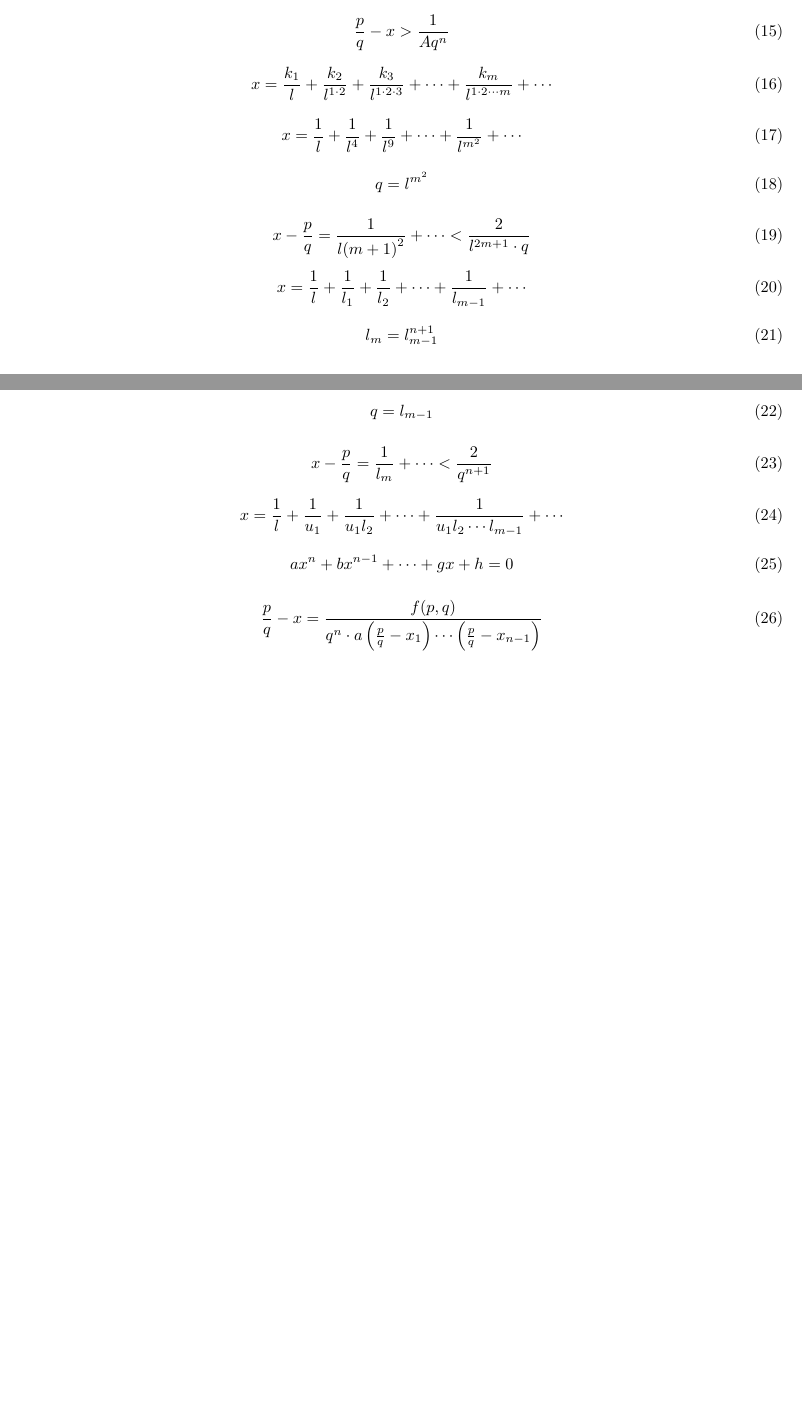
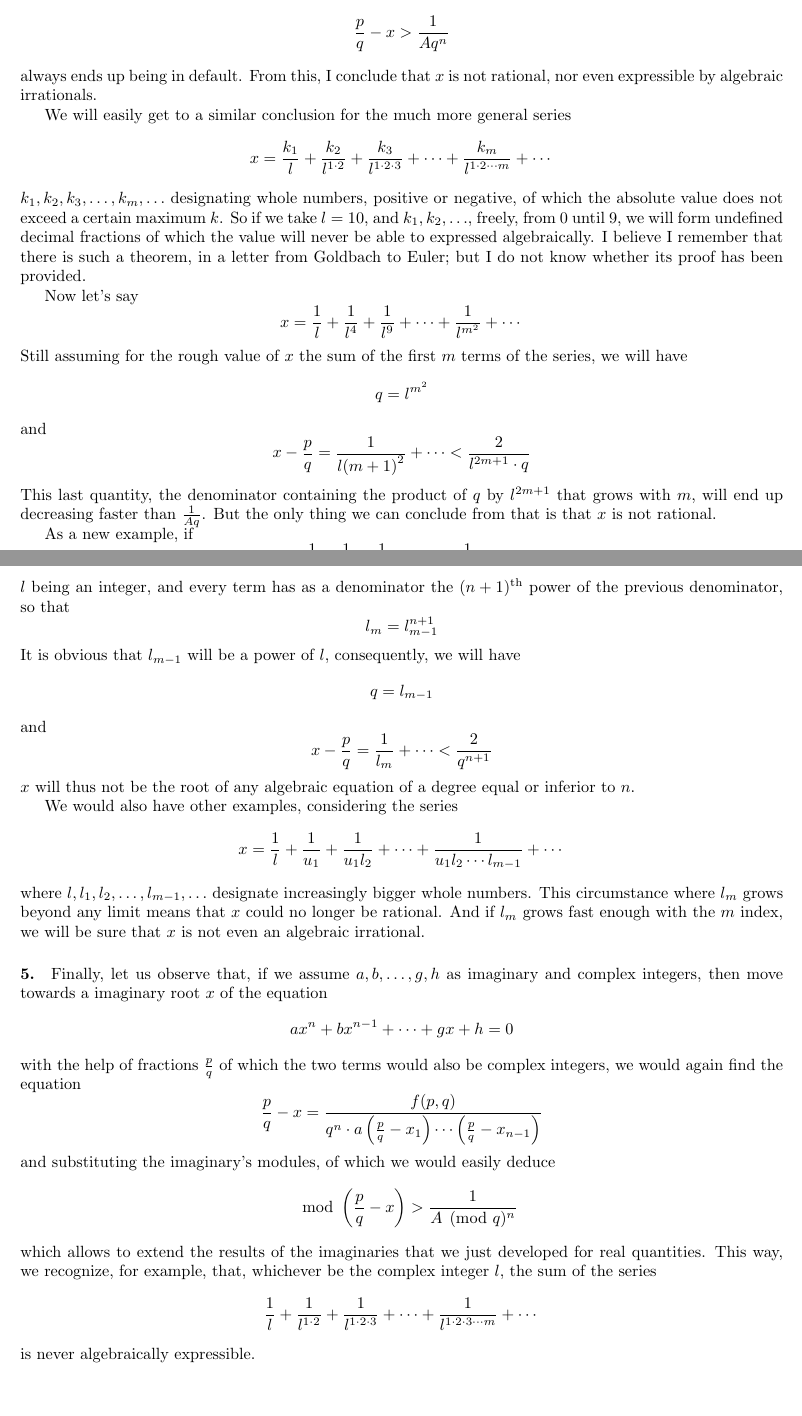
Before and after one commit to bemeurer/transcendental, a LaTeX document (transcendental.tex): two parts of pages 5 and 6 of 6, joined at a grey line, cut so that both start at the same text. Compiled offline with pdfLaTeX.

Commit message:
Finished typesetting trabslation

```diff
--- a/transcendental.tex
+++ b/transcendental.tex
@@ -155 +201,16 @@ or
+than any fraction having a constant numerator and a proportionate denominator of
+a given power of $q$, so that the inequality
+  $$\frac{p}{q} - x > \frac{1}{Aq^n}$$
+always ends up being in default. From this, I conclude that $x$ is not rational,
+nor even expressible by algebraic irrationals.
 
+We will easily get to a similar conclusion for the much more general series
+  $$x = \frac{k_1}{l} + \frac{k_2}{l^{1\cdot 2}} + \frac{k_3}{l^{1\cdot 2\cdot 3}}
+    + \cdots + \frac{k_m}{l^{1\cdot 2\cdots m}} + \cdots$$
+$k_1, k_2, k_3, \ldots, k_m, \ldots$ designating whole numbers, positive or
+negative, of which the absolute value does not exceed a certain maximum $k$.
+So if we take $l = 10$, and $k_1, k_2, \ldots$, freely, from $0$ until $9$,
+we will form undefined decimal fractions of which the value will never be able
+to expressed algebraically. I believe I remember that there is such a theorem,
+in a letter from Goldbach to Euler; but I do not know whether its proof has
+been provided.
@@ -159 +217,13 @@ or
 
+Now let's say
+  $$x = \frac{1}{l} + \frac{1}{l^4} + \frac{1}{l^9} + \cdots + \frac{1}{l^{m^2}}
+    + \cdots$$
+Still assuming for the rough value of $x$ the sum of the first $m$ terms of the
+series, we will have
+  $$q = l^{m^2}$$
+and
+  $$x - \frac{p}{q} = \frac{1}{l{(m + 1)}^2} + \cdots
+    < \frac{2}{l^{2m+1}\cdot q}$$
+This last quantity, the denominator containing the product of $q$ by $l^{2m+1}$
+that grows with $m$, will end up decreasing faster than $\frac{1}{Aq}$. But the
+only thing we can conclude from that is that $x$ is not rational.
@@ -163 +230,13 @@ or
 
+As a new example, if
+  $$x = \frac{1}{l} + \frac{1}{l_1} + \frac{1}{l_2} + \cdots
+    + \frac{1}{l_{m-1}} + \cdots$$
+$l$ being an integer, and every term has as a denominator the
+$(n + 1)$\textsuperscript{th} power of the previous denominator, so that
+  $$l_m = l_{m-1}^{n+1}$$
+It is obvious that $l_{m-1}$ will be a power of $l$, consequently, we will have
+  $$q = l_{m-1}$$
+and
+  $$x - \frac{p}{q}=\frac{1}{l_m}+\cdots < \frac{2}{q^{n+1}}$$
+$x$ will thus not be the root of any algebraic equation of a degree equal or
+inferior to $n$.
@@ -167 +243,8 @@ or
 
+We would also have other examples, considering the series
+  $$  x = \frac{1}{l} + \frac{1}{u_1} + \frac{1}{u_1 l_2} + \cdots
+    + \frac{1}{u_1 l_2 \cdots l_{m-1}} + \cdots$$
+where $l, l_1, l_2, \ldots, l_{m-1}, \ldots$ designate increasingly bigger whole
+numbers. This circumstance where $l_m$ grows beyond any limit means that $x$
+could no longer be rational. And if $l_m$ grows fast enough with the $m$ index,
+we will be sure that $x$ is not even an algebraic irrational.
@@ -202,56 +252,17 @@ or
-  x - \frac{p}{q} = \frac{1}{l^{1\cdot 2\cdots m(m + 1)}} + \cdots
-  < \frac{2}{q^{m+1}}
-\end{equation}
-
-\begin{equation}
-  \frac{p}{q} - x > \frac{1}{Aq^n}
-\end{equation}
-
-\begin{equation}
-  x = \frac{k_1}{l} + \frac{k_2}{l^{1\cdot 2}} + \frac{k_3}{l^{1\cdot 2\cdot 3}}
-  + \cdots + \frac{k_m}{l^{1\cdot 2\cdots m}} + \cdots
-\end{equation}
-
-\begin{equation}
-  x = \frac{1}{l} + \frac{1}{l^4} + \frac{1}{l^9} + \cdots + \frac{1}{l^{m^2}}
-  + \cdots
-\end{equation}
-
-\begin{equation}
-  q = l^{m^2}
-\end{equation}
-
-\begin{equation}
-  x - \frac{p}{q} = \frac{1}{l{(m + 1)}^2} + \cdots < \frac{2}{l^{2m+1}\cdot q}
-\end{equation}
-
-\begin{equation}
-  x = \frac{1}{l} + \frac{1}{l_1} + \frac{1}{l_2} + \cdots + \frac{1}{l_{m-1}}
-  + \cdots
-\end{equation}
-
-\begin{equation}
-  l_m = l_{m-1}^{n+1}
-\end{equation}
-
-\begin{equation}
-  q = l_{m-1}
-\end{equation}
-
-\begin{equation}
-  x - \frac{p}{q}=\frac{1}{l_m}+\cdots < \frac{2}{q^{n+1}}
-\end{equation}
-
-\begin{equation}
-  x = \frac{1}{l} + \frac{1}{u_1} + \frac{1}{u_1 l_2} + \cdots
-  + \frac{1}{u_1 l_2 \cdots l_{m-1}} + \cdots
-\end{equation}
-
-\begin{equation}
-  ax^n + bx^{n-1} + \cdots + gx + h = 0
-\end{equation}
-
-\begin{equation}
-  \frac{p}{q} - x = \frac{f(p,q)}{q^n\cdot a\left(\frac{p}{q} - x_1\right)\cdots\left(\frac{p}{q}-x_{n-1}\right)}
-\end{equation}
+\paragraph{5.}
+Finally, let us observe that, if we assume $a, b, \ldots, g, h$ as imaginary
+and complex integers, then move towards a imaginary root $x$ of the equation
+  $$ax^n + bx^{n-1} + \cdots + gx + h = 0$$
+with the help of fractions $\frac{p}{q}$ of which the two terms would also be
+complex integers, we would again find the equation
+  $$\frac{p}{q} - x = \frac{f(p,q)}{q^n\cdot a\left(\frac{p}{q}
+    - x_1\right)\cdots\left(\frac{p}{q}-x_{n-1}\right)}$$
+and substituting the imaginary’s modules, of which we would easily deduce
+  $$\mod\left(\frac{p}{q}- x\right) > \frac{1}{A\pmod{q}^n}$$
+which allows to extend the results of the imaginaries that we just developed for
+real quantities. This way, we recognize, for example, that, whichever be the
+complex integer $l$, the sum of the series
+$$\frac{1}{l} + \frac{1}{l^{1 \cdot 2}} + \frac{1}{l^{1\cdot 2\cdot 3}}
+  + \cdots + \frac{1}{l^{1\cdot 2\cdot 3\cdots m}} + \cdots$$
+is never algebraically expressible.
 \end{document}
```
Also changed, not shown: transcendental.pdf, transcendental.tex (114 more changed lines).
